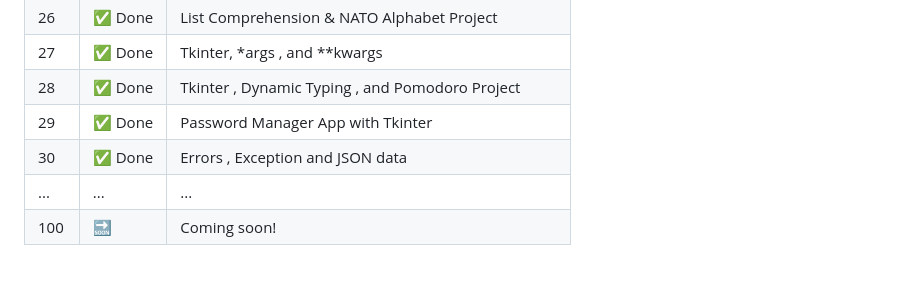
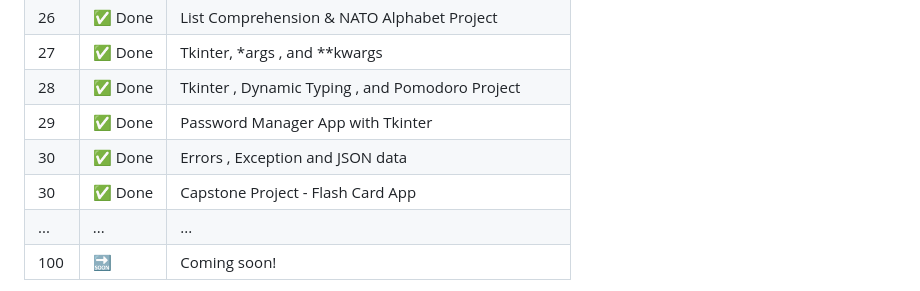
Before and after one commit to sen-17/100DaysPython, a Markdown page: README.md, the part around the change. GitHub-like rendering.

```diff
--- a/README.md
+++ b/README.md
@@ -57,6 +57,7 @@ The course spans **100 days** of consistent practice and coding challenges that
 | 28  | ✅ Done |Tkinter , Dynamic Typing , and Pomodoro Project|
 | 29  | ✅ Done |Password Manager App with Tkinter|
 | 30  | ✅ Done |Errors , Exception and JSON data|
+| 30  | ✅ Done |Capstone Project - Flash Card App|
 | ... | ...    | ... |
 | 100 | 🔜     | Coming soon! |
 
```
